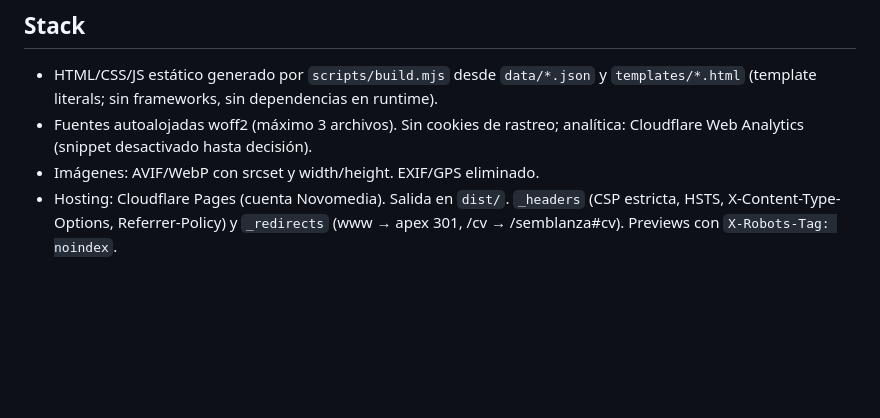
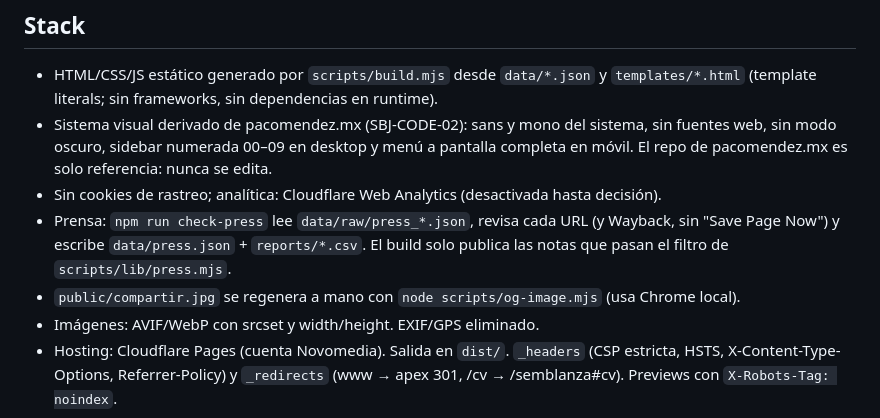
Before and after one commit to paco-cloud/sergiobarcena.mx, a Markdown page: CLAUDE.md, the part around the change. Drawn GitHub-style; blank space fills up the shorter version.

Commit message:
SBJ-CODE-02: CLAUDE.md al día con el sistema visual y check-press
Co-Authored-By: Claude Opus 5.5 <noreply@anthropic.com>

```diff
--- a/CLAUDE.md
+++ b/CLAUDE.md
@@ -21,8 +21,14 @@ sesión solo construye.
 ## Stack
 - HTML/CSS/JS estático generado por `scripts/build.mjs` desde `data/*.json` y
   `templates/*.html` (template literals; sin frameworks, sin dependencias en runtime).
-- Fuentes autoalojadas woff2 (máximo 3 archivos). Sin cookies de rastreo; analítica:
-  Cloudflare Web Analytics (snippet desactivado hasta decisión).
+- Sistema visual derivado de pacomendez.mx (SBJ-CODE-02): sans y mono del sistema, sin
+  fuentes web, sin modo oscuro, sidebar numerada 00–09 en desktop y menú a pantalla
+  completa en móvil. El repo de pacomendez.mx es solo referencia: nunca se edita.
+- Sin cookies de rastreo; analítica: Cloudflare Web Analytics (desactivada hasta decisión).
+- Prensa: `npm run check-press` lee `data/raw/press_*.json`, revisa cada URL (y Wayback,
+  sin "Save Page Now") y escribe `data/press.json` + `reports/*.csv`. El build solo publica
+  las notas que pasan el filtro de `scripts/lib/press.mjs`.
+- `public/compartir.jpg` se regenera a mano con `node scripts/og-image.mjs` (usa Chrome local).
 - Imágenes: AVIF/WebP con srcset y width/height. EXIF/GPS eliminado.
 - Hosting: Cloudflare Pages (cuenta Novomedia). Salida en `dist/`.
   `_headers` (CSP estricta, HSTS, X-Content-Type-Options, Referrer-Policy) y
```
